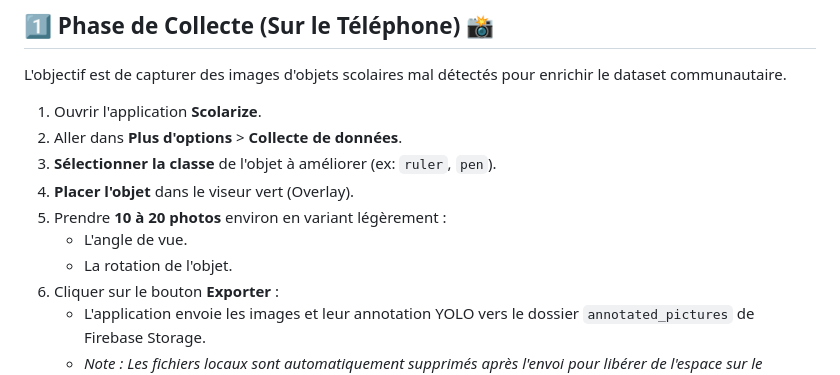
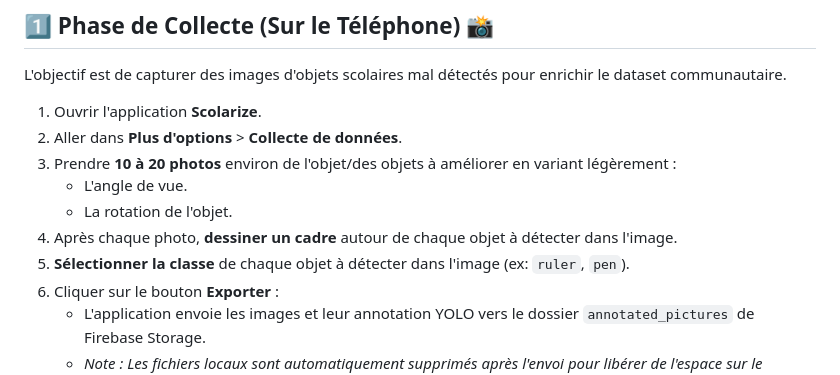
Before and after one commit to EskYzK/SAE5.01DevAvance, a Markdown page: Ré-entrainement/Procédure.md, the part around the change. Drawn GitHub-style.

Commit message:
:memo: Mise à jour de la documentation

```diff
--- a/Ré-entrainement/Procédure.md
+++ b/Ré-entrainement/Procédure.md
@@ -20,11 +20,11 @@ L'objectif est de capturer des images d'objets scolaires mal détectés pour enr
 
 1. Ouvrir l'application **Scolarize**.
 2. Aller dans **Plus d'options** > **Collecte de données**.
-3. **Sélectionner la classe** de l'objet à améliorer (ex: `ruler`, `pen`).
-4. **Placer l'objet** dans le viseur vert (Overlay).
-5. Prendre **10 à 20 photos** environ en variant légèrement :
+3. Prendre **10 à 20 photos** environ de l'objet/des objets à améliorer en variant légèrement :
     * L'angle de vue.
     * La rotation de l'objet.
+4. Après chaque photo, **dessiner un cadre** autour de chaque objet à détecter dans l'image.
+5. **Sélectionner la classe** de chaque objet à détecter dans l'image (ex: `ruler`, `pen`).
 6. Cliquer sur le bouton **Exporter** :
     * L'application envoie les images et leur annotation YOLO vers le dossier `annotated_pictures` de Firebase Storage.
     * *Note : Les fichiers locaux sont automatiquement supprimés après l'envoi pour libérer de l'espace sur le téléphone.*
```
